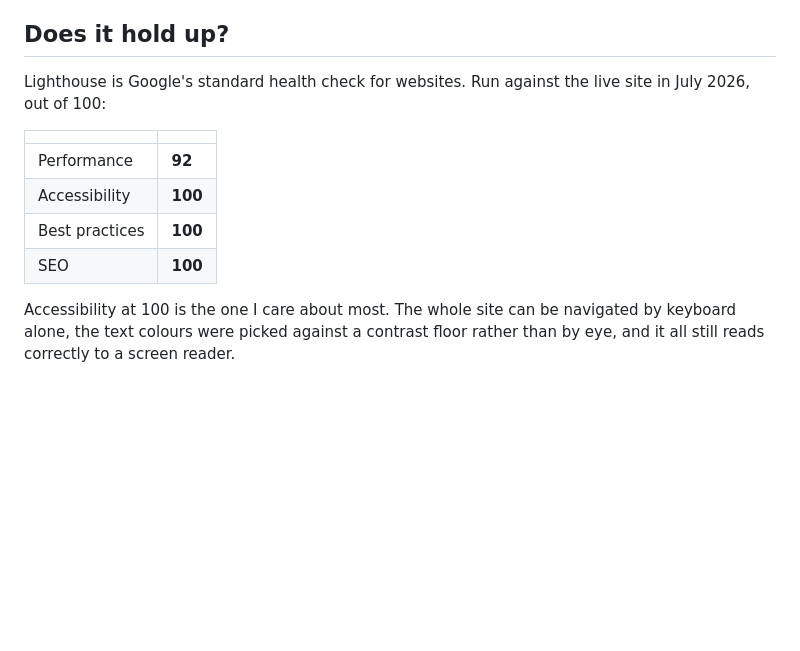
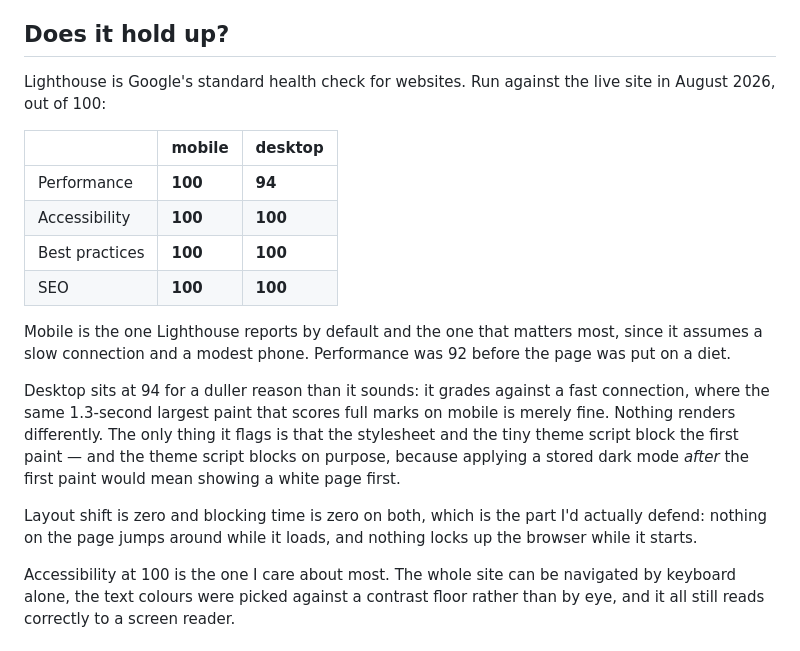
Before and after one commit to tylerpixel/project-upscale, a Markdown page: README.md, the part around the change. GitHub-like rendering; blank space fills up the shorter version.

Commit message:
Re-run Lighthouse against the live site and record what it says
Performance on mobile went 92 -> 100 after v1.0.24, and accessibility reads
100 on the live site — the 96 seen locally was the dev toolbar's own floating
button failing contrast at 3.99, which production never loads.

Desktop is recorded too, at 94. It grades against a fast connection, so the
same 1.3s largest paint that scores full marks on mobile is only fine there.
Worth having both in the table rather than quoting the flattering one.

Co-Authored-By: Claude Opus 5 <noreply@anthropic.com>

```diff
--- a/README.md
+++ b/README.md
@@ -107,14 +107,29 @@ colour simply gained a second value.
 ## Does it hold up?
 
 Lighthouse is Google's standard health check for websites. Run against the live
-site in July 2026, out of 100:
+site in August 2026, out of 100:
 
-| | |
-|---|---|
-| Performance | **92** |
-| Accessibility | **100** |
-| Best practices | **100** |
-| SEO | **100** |
+| | mobile | desktop |
+|---|---|---|
+| Performance | **100** | **94** |
+| Accessibility | **100** | **100** |
+| Best practices | **100** | **100** |
+| SEO | **100** | **100** |
+
+Mobile is the one Lighthouse reports by default and the one that matters most,
+since it assumes a slow connection and a modest phone. Performance was 92
+before the page was put on a diet.
+
+Desktop sits at 94 for a duller reason than it sounds: it grades against a fast
+connection, where the same 1.3-second largest paint that scores full marks on
+mobile is merely fine. Nothing renders differently. The only thing it flags is
+that the stylesheet and the tiny theme script block the first paint — and the
+theme script blocks on purpose, because applying a stored dark mode *after* the
+first paint would mean showing a white page first.
+
+Layout shift is zero and blocking time is zero on both, which is the part I'd
+actually defend: nothing on the page jumps around while it loads, and nothing
+locks up the browser while it starts.
 
 Accessibility at 100 is the one I care about most. The whole site can be
 navigated by keyboard alone, the text colours were picked against a contrast
```
